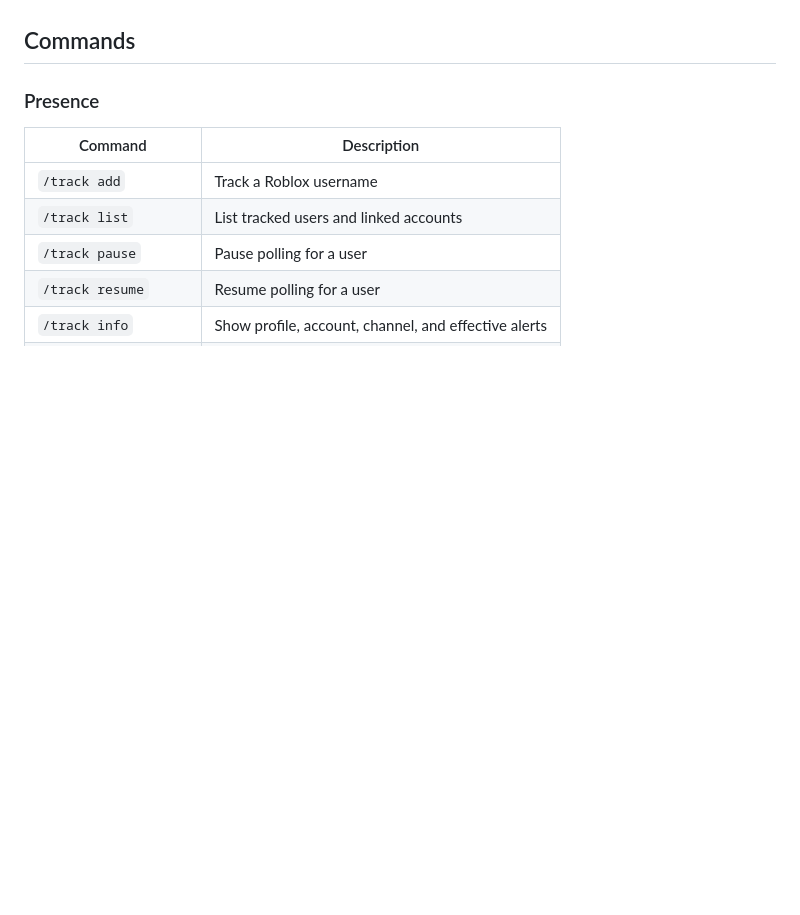
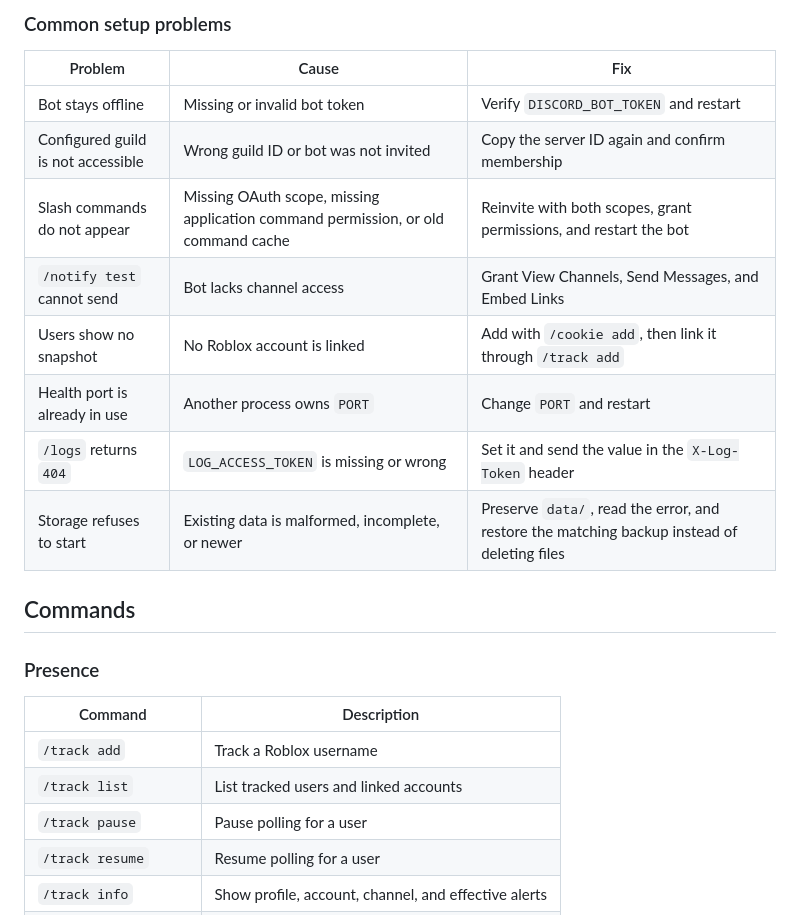
Before and after one commit to lolcaken/alicia-mainsource, a Markdown page: README.md, the part around one of its changes. Drawn GitHub-style; blank space fills up the shorter version.

```diff
--- a/README.md
+++ b/README.md
@@ -219,3 +302,15 @@ The bot is locked to the configured Discord guild. If it is added to another gui
+### Common setup problems
+
+| Problem | Cause | Fix |
+| --- | --- | --- |
+| Bot stays offline | Missing or invalid bot token | Verify `DISCORD_BOT_TOKEN` and restart |
+| Configured guild is not accessible | Wrong guild ID or bot was not invited | Copy the server ID again and confirm membership |
+| Slash commands do not appear | Missing OAuth scope, missing application command permission, or old command cache | Reinvite with both scopes, grant permissions, and restart the bot |
+| `/notify test` cannot send | Bot lacks channel access | Grant View Channels, Send Messages, and Embed Links |
+| Users show no snapshot | No Roblox account is linked | Add with `/cookie add`, then link it through `/track add` |
+| Health port is already in use | Another process owns `PORT` | Change `PORT` and restart |
+| `/logs` returns `404` | `LOG_ACCESS_TOKEN` is missing or wrong | Set it and send the value in the `X-Log-Token` header |
+| Storage refuses to start | Existing data is malformed, incomplete, or newer | Preserve `data/`, read the error, and restore the matching backup instead of deleting files |
 
 ## Commands
 
```
Also changed, not shown: other parts of README.md (+116 -33 lines).
